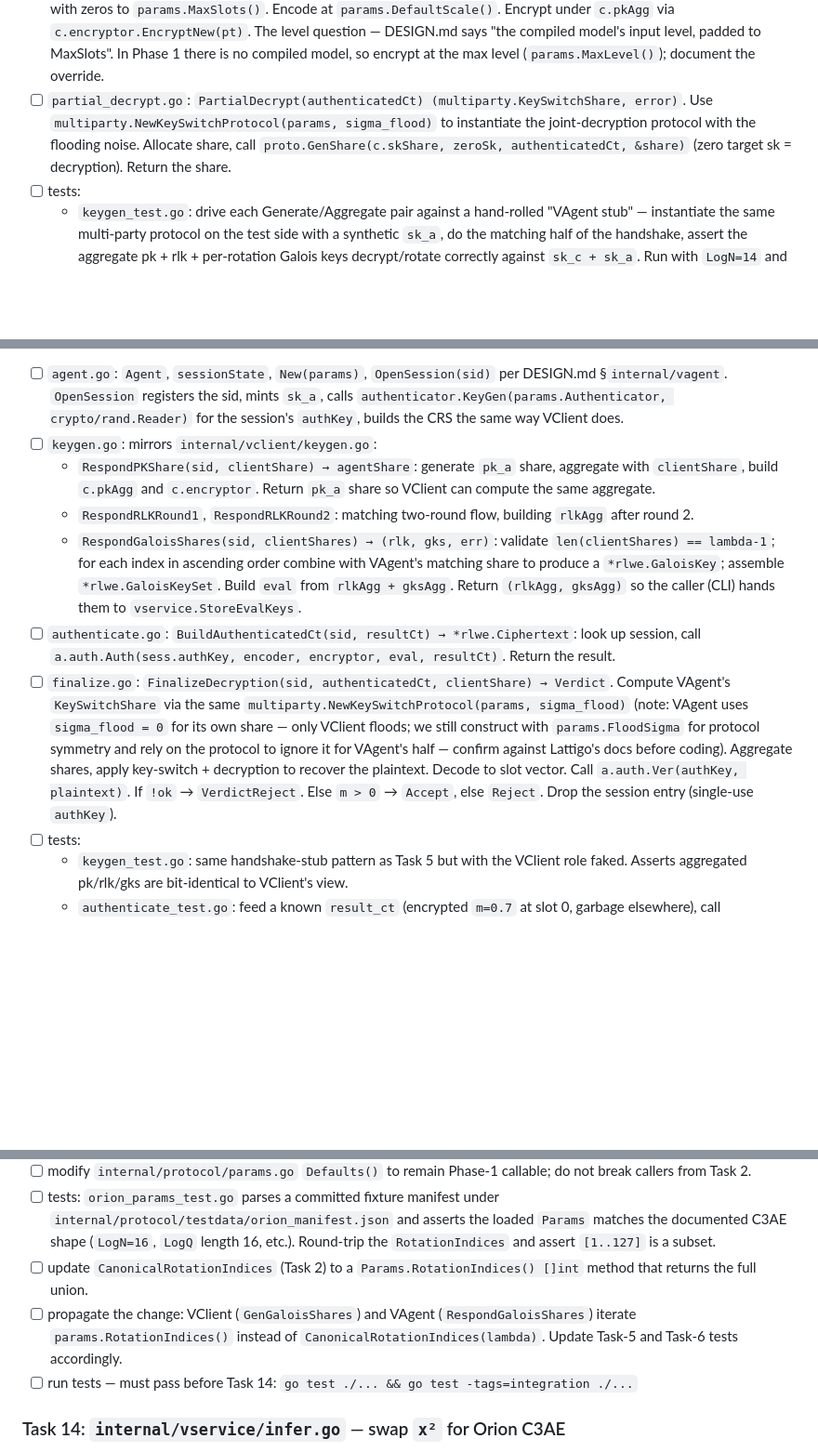
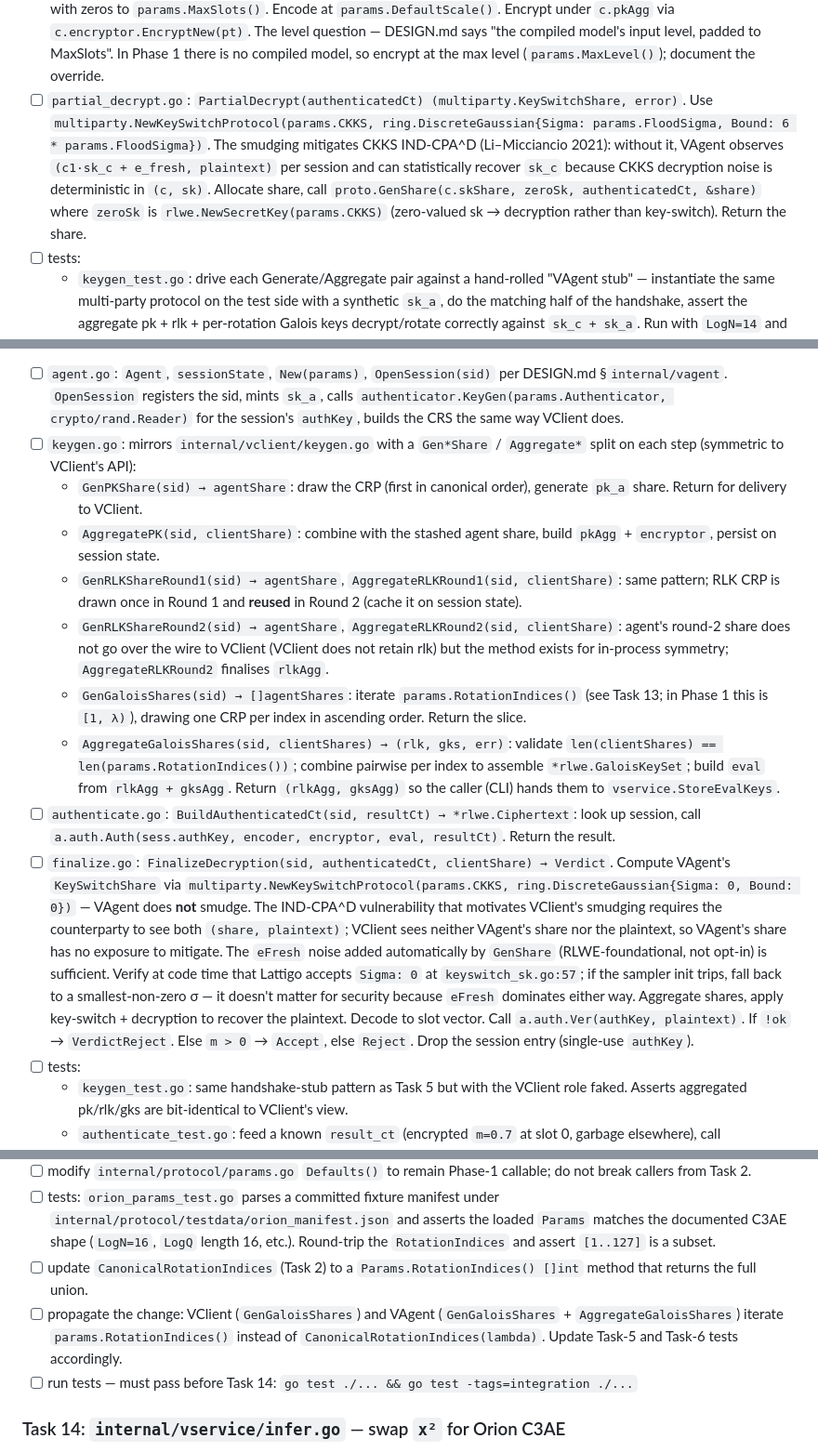
Before and after one commit to butvinm/ppiav, a Markdown page: docs/plans/20260514-phase-1-2-multiparty-ckks-and-c3ae.md, 3 parts joined by grey strips. Shown at 93% size. Drawn GitHub-style; blank space fills up the shorter version.

```diff
--- a/docs/plans/20260514-phase-1-2-multiparty-ckks-and-c3ae.md
+++ b/docs/plans/20260514-phase-1-2-multiparty-ckks-and-c3ae.md
@@ -238,7 +238,7 @@ Reason this is first: every later task that does crypto work logs samples throug
   - `GenRLKShareRound1` / `AggregateRLKRound1` / `GenRLKShareRound2`: standard two-round flow with `multiparty.NewRelinearizationKeyGenProtocol(params)`. The Round-2 share is shipped but not aggregated client-side (VAgent and VService own the final rlk; VClient doesn't need it).
   - `GenGaloisShares() ([]multiparty.GaloisKeyGenShare, error)`: iterate `protocol.CanonicalRotationIndices(params.Authenticator.Lambda)`, sample a CRP per index in ascending order (canonical draw order), generate a share per index. Return the slice.
 - [ ] `image.go`: `EncryptImage(image []float64) (*rlwe.Ciphertext, error)`. Hard-fail on `len(image) != 12288`. Pad with zeros to `params.MaxSlots()`. Encode at `params.DefaultScale()`. Encrypt under `c.pkAgg` via `c.encryptor.EncryptNew(pt)`. The level question — DESIGN.md says "the compiled model's input level, padded to MaxSlots". In Phase 1 there is no compiled model, so encrypt at the max level (`params.MaxLevel()`); document the override.
-- [ ] `partial_decrypt.go`: `PartialDecrypt(authenticatedCt) (multiparty.KeySwitchShare, error)`. Use `multiparty.NewKeySwitchProtocol(params, sigma_flood)` to instantiate the joint-decryption protocol with the flooding noise. Allocate share, call `proto.GenShare(c.skShare, zeroSk, authenticatedCt, &share)` (zero target sk = decryption). Return the share.
+- [ ] `partial_decrypt.go`: `PartialDecrypt(authenticatedCt) (multiparty.KeySwitchShare, error)`. Use `multiparty.NewKeySwitchProtocol(params.CKKS, ring.DiscreteGaussian{Sigma: params.FloodSigma, Bound: 6 * params.FloodSigma})`. The smudging mitigates CKKS IND-CPA^D (Li–Micciancio 2021): without it, VAgent observes `(c1·sk_c + e_fresh, plaintext)` per session and can statistically recover `sk_c` because CKKS decryption noise is deterministic in `(c, sk)`. Allocate share, call `proto.GenShare(c.skShare, zeroSk, authenticatedCt, &share)` where `zeroSk` is `rlwe.NewSecretKey(params.CKKS)` (zero-valued sk → decryption rather than key-switch). Return the share.
 - [ ] tests:
   - `keygen_test.go`: drive each Generate/Aggregate pair against a hand-rolled "VAgent stub" — instantiate the same multi-party protocol on the test side with a synthetic `sk_a`, do the matching half of the handshake, assert the aggregate pk + rlk + per-rotation Galois keys decrypt/rotate correctly against `sk_c + sk_a`. Run with `LogN=14` and `λ=8` for speed.
   - `image_test.go`: wrong-length input is rejected; right-length input encrypts and decrypts back within float-precision tolerance against the test-only `sk_c + sk_a`.
@@ -259,12 +259,15 @@ Reason this is first: every later task that does crypto work logs samples throug
 - Create: `internal/vagent/finalize_test.go`
 
 - [ ] `agent.go`: `Agent`, `sessionState`, `New(params)`, `OpenSession(sid)` per DESIGN.md §`internal/vagent`. `OpenSession` registers the sid, mints `sk_a`, calls `authenticator.KeyGen(params.Authenticator, crypto/rand.Reader)` for the session's `authKey`, builds the CRS the same way VClient does.
-- [ ] `keygen.go`: mirrors `internal/vclient/keygen.go`:
-  - `RespondPKShare(sid, clientShare) → agentShare`: generate `pk_a` share, aggregate with `clientShare`, build `c.pkAgg` and `c.encryptor`. Return `pk_a` share so VClient can compute the same aggregate.
-  - `RespondRLKRound1`, `RespondRLKRound2`: matching two-round flow, building `rlkAgg` after round 2.
-  - `RespondGaloisShares(sid, clientShares) → (rlk, gks, err)`: validate `len(clientShares) == lambda-1`; for each index in ascending order combine with VAgent's matching share to produce a `*rlwe.GaloisKey`; assemble `*rlwe.GaloisKeySet`. Build `eval` from `rlkAgg + gksAgg`. Return `(rlkAgg, gksAgg)` so the caller (CLI) hands them to `vservice.StoreEvalKeys`.
+- [ ] `keygen.go`: mirrors `internal/vclient/keygen.go` with a `Gen*Share` / `Aggregate*` split on each step (symmetric to VClient's API):
+  - `GenPKShare(sid) → agentShare`: draw the CRP (first in canonical order), generate `pk_a` share. Return for delivery to VClient.
+  - `AggregatePK(sid, clientShare)`: combine with the stashed agent share, build `pkAgg` + `encryptor`, persist on session state.
+  - `GenRLKShareRound1(sid) → agentShare`, `AggregateRLKRound1(sid, clientShare)`: same pattern; RLK CRP is drawn once in Round 1 and **reused** in Round 2 (cache it on session state).
+  - `GenRLKShareRound2(sid) → agentShare`, `AggregateRLKRound2(sid, clientShare)`: agent's round-2 share does not go over the wire to VClient (VClient does not retain rlk) but the method exists for in-process symmetry; `AggregateRLKRound2` finalises `rlkAgg`.
+  - `GenGaloisShares(sid) → []agentShares`: iterate `params.RotationIndices()` (see Task 13; in Phase 1 this is `[1, λ)`), drawing one CRP per index in ascending order. Return the slice.
+  - `AggregateGaloisShares(sid, clientShares) → (rlk, gks, err)`: validate `len(clientShares) == len(params.RotationIndices())`; combine pairwise per index to assemble `*rlwe.GaloisKeySet`; build `eval` from `rlkAgg + gksAgg`. Return `(rlkAgg, gksAgg)` so the caller (CLI) hands them to `vservice.StoreEvalKeys`.
 - [ ] `authenticate.go`: `BuildAuthenticatedCt(sid, resultCt) → *rlwe.Ciphertext`: look up session, call `a.auth.Auth(sess.authKey, encoder, encryptor, eval, resultCt)`. Return the result.
-- [ ] `finalize.go`: `FinalizeDecryption(sid, authenticatedCt, clientShare) → Verdict`. Compute VAgent's `KeySwitchShare` via the same `multiparty.NewKeySwitchProtocol(params, sigma_flood)` (note: VAgent uses `sigma_flood = 0` for its own share — only VClient floods; we still construct with `params.FloodSigma` for protocol symmetry and rely on the protocol to ignore it for VAgent's half — confirm against Lattigo's docs before coding). Aggregate shares, apply key-switch + decryption to recover the plaintext. Decode to slot vector. Call `a.auth.Ver(authKey, plaintext)`. If `!ok` → `VerdictReject`. Else `m > 0` → `Accept`, else `Reject`. Drop the session entry (single-use `authKey`).
+- [ ] `finalize.go`: `FinalizeDecryption(sid, authenticatedCt, clientShare) → Verdict`. Compute VAgent's `KeySwitchShare` via `multiparty.NewKeySwitchProtocol(params.CKKS, ring.DiscreteGaussian{Sigma: 0, Bound: 0})` — VAgent does **not** smudge. The IND-CPA^D vulnerability that motivates VClient's smudging requires the counterparty to see both `(share, plaintext)`; VClient sees neither VAgent's share nor the plaintext, so VAgent's share has no exposure to mitigate. The `eFresh` noise added automatically by `GenShare` (RLWE-foundational, not opt-in) is sufficient. Verify at code time that Lattigo accepts `Sigma: 0` at `keyswitch_sk.go:57`; if the sampler init trips, fall back to a smallest-non-zero σ — it doesn't matter for security because `eFresh` dominates either way. Aggregate shares, apply key-switch + decryption to recover the plaintext. Decode to slot vector. Call `a.auth.Ver(authKey, plaintext)`. If `!ok` → `VerdictReject`. Else `m > 0` → `Accept`, else `Reject`. Drop the session entry (single-use `authKey`).
 - [ ] tests:
   - `keygen_test.go`: same handshake-stub pattern as Task 5 but with the VClient role faked. Asserts aggregated pk/rlk/gks are bit-identical to VClient's view.
   - `authenticate_test.go`: feed a known `result_ct` (encrypted `m=0.7` at slot 0, garbage elsewhere), call `BuildAuthenticatedCt`, decrypt with `sk_c + sk_a`, assert the §`Auth` layout (`m` in non-`S` slots, `v[i] / Δ` in `S` slots).
@@ -392,7 +395,7 @@ The model code is a clean rewrite — DESIGN.md is explicit that we do **not** c
 - [ ] modify `internal/protocol/params.go` `Defaults()` to remain Phase-1 callable; do not break callers from Task 2.
 - [ ] tests: `orion_params_test.go` parses a committed fixture manifest under `internal/protocol/testdata/orion_manifest.json` and asserts the loaded `Params` matches the documented C3AE shape (`LogN=16`, `LogQ` length 16, etc.). Round-trip the `RotationIndices` and assert `[1..127]` is a subset.
 - [ ] update `CanonicalRotationIndices` (Task 2) to a `Params.RotationIndices() []int` method that returns the full union.
-- [ ] propagate the change: VClient (`GenGaloisShares`) and VAgent (`RespondGaloisShares`) iterate `params.RotationIndices()` instead of `CanonicalRotationIndices(lambda)`. Update Task-5 and Task-6 tests accordingly.
+- [ ] propagate the change: VClient (`GenGaloisShares`) and VAgent (`GenGaloisShares` + `AggregateGaloisShares`) iterate `params.RotationIndices()` instead of `CanonicalRotationIndices(lambda)`. Update Task-5 and Task-6 tests accordingly.
 - [ ] run tests — must pass before Task 14: `go test ./... && go test -tags=integration ./...`
 
 ### Task 14: `internal/vservice/infer.go` — swap `x²` for Orion C3AE
```
Also changed, not shown: docs/DESIGN.md (+22 -12 lines).
